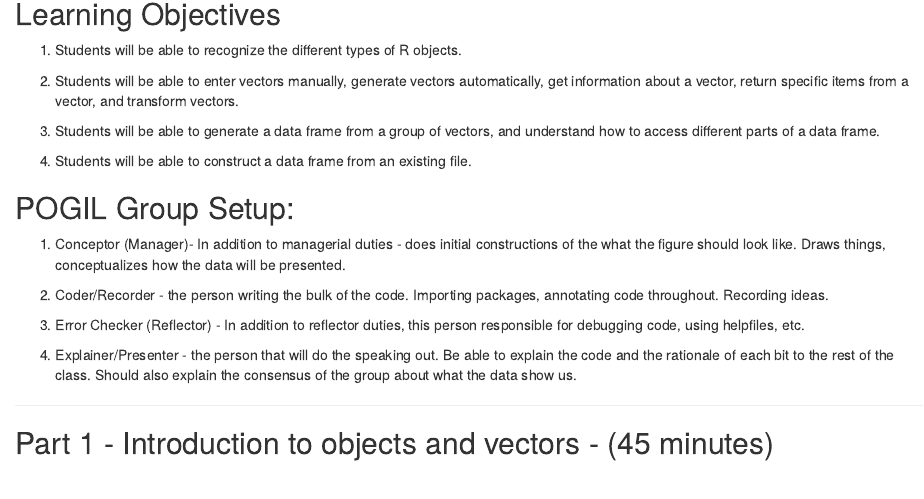
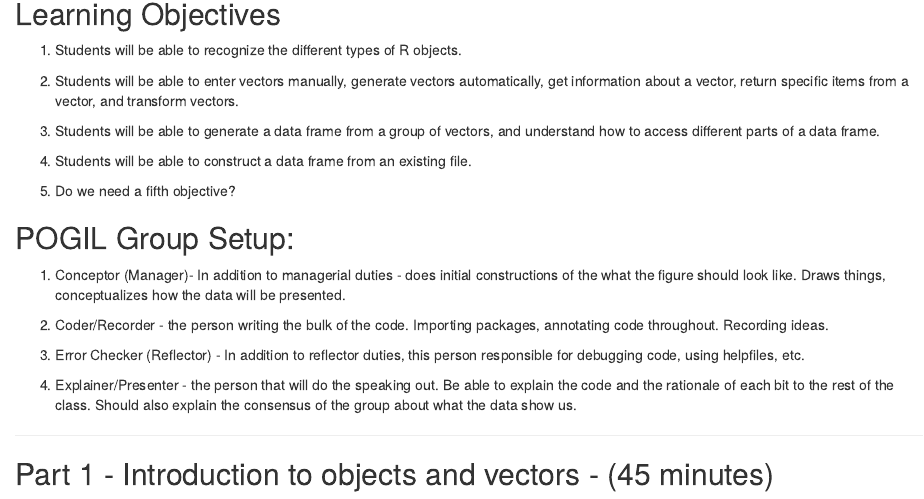
Before and after one commit to keatonwilson/biostats, an R Markdown document (Modules/mechanics_of_data_in_R.Rmd): the page in a window 1100 px wide, from 140 px down. Rendered offline with R 4.5, knitr and Pandoc, with nearby package versions.

Commit message:
Added fifth objective to test merge conflicts

```diff
--- a/Modules/mechanics_of_data_in_R.Rmd
+++ b/Modules/mechanics_of_data_in_R.Rmd
@@ -17,6 +17,8 @@ knitr::opts_chunk$set(echo = TRUE)
 3. Students will be able to generate a data frame from a group of vectors, and understand how to access different parts of a data frame.
 
 4. Students will be able to construct a data frame from an existing file.
+
+5. Do we need a fifth objective?
 
 ## POGIL Group Setup:
 1. Conceptor (Manager)- In addition to managerial duties - does initial constructions of the what the figure should look like. Draws things, conceptualizes how the data will be presented.
```
